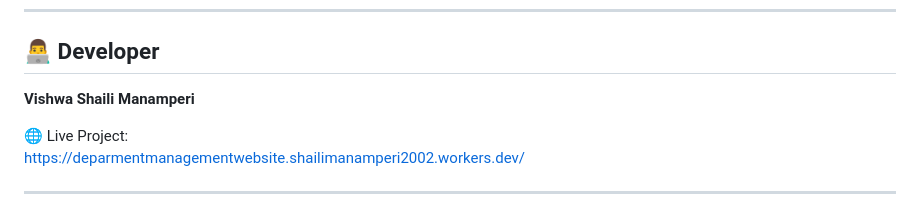
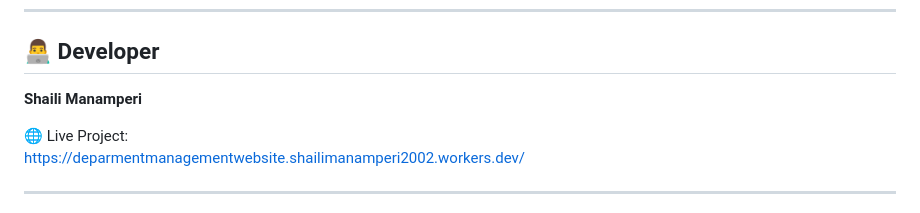
Before and after one commit to ShailiManamperi/Deparment-Management-Website, a Markdown page: README.md, the part around the change. Rendered like a GitHub page.

```diff
--- a/README.md
+++ b/README.md
@@ -177,7 +177,7 @@ This project is developed for educational and business management purposes.
 
 ## 👨‍💻 Developer
 
-**Vishwa Shaili Manamperi**
+**Shaili Manamperi**
 
 🌐 Live Project:
 https://deparmentmanagementwebsite.shailimanamperi2002.workers.dev/
```
